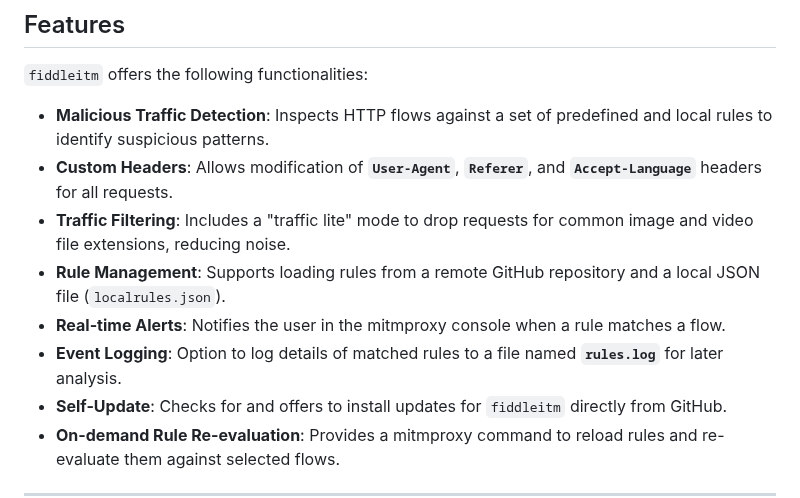
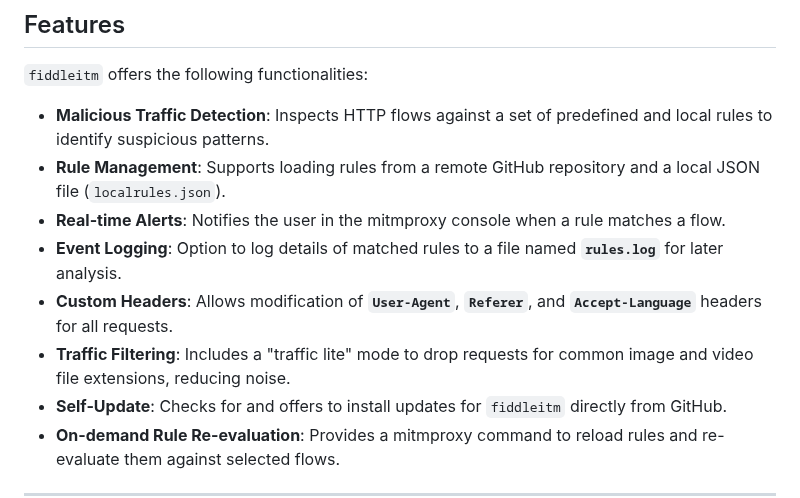
Before and after one commit to jeromesegura/fiddleitm, a Markdown page: README.md, the part around the change. GitHub-like rendering.

```diff
--- a/README.md
+++ b/README.md
@@ -9,11 +9,11 @@ This document describes **`fiddleitm`**, a mitmproxy addon designed to identify
 `fiddleitm` offers the following functionalities:
 
 * **Malicious Traffic Detection**: Inspects HTTP flows against a set of predefined and local rules to identify suspicious patterns.
-* **Custom Headers**: Allows modification of **`User-Agent`**, **`Referer`**, and **`Accept-Language`** headers for all requests.
-* **Traffic Filtering**: Includes a "traffic lite" mode to drop requests for common image and video file extensions, reducing noise.
 * **Rule Management**: Supports loading rules from a remote GitHub repository and a local JSON file (`localrules.json`).
 * **Real-time Alerts**: Notifies the user in the mitmproxy console when a rule matches a flow.
 * **Event Logging**: Option to log details of matched rules to a file named **`rules.log`** for later analysis.
+* **Custom Headers**: Allows modification of **`User-Agent`**, **`Referer`**, and **`Accept-Language`** headers for all requests.
+* **Traffic Filtering**: Includes a "traffic lite" mode to drop requests for common image and video file extensions, reducing noise.
 * **Self-Update**: Checks for and offers to install updates for `fiddleitm` directly from GitHub.
 * **On-demand Rule Re-evaluation**: Provides a mitmproxy command to reload rules and re-evaluate them against selected flows.
 
```
